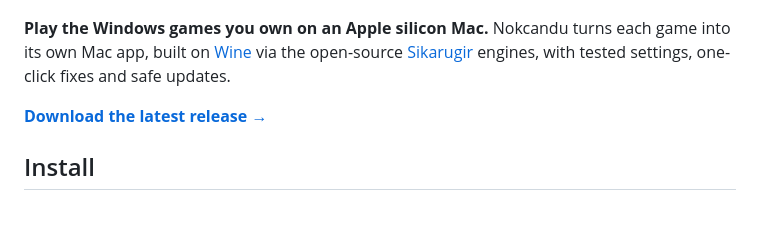
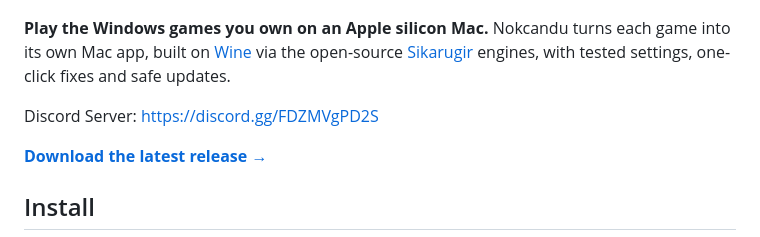
Before and after one commit to seastwood/Nokcandu, a Markdown page: README.md, the part around the change. Drawn GitHub-style; blank space fills up the shorter version.

```diff
--- a/README.md
+++ b/README.md
@@ -5,6 +5,8 @@
 **Play the Windows games you own on an Apple silicon Mac.** Nokcandu turns each game into its own
 Mac app, built on [Wine](https://www.winehq.org) via the open-source [Sikarugir](https://github.com/Sikarugir-App) engines,
 with tested settings, one-click fixes and safe updates.
+
+Discord Server: https://discord.gg/FDZMVgPD2S
 
 [**Download the latest release →**](https://github.com/seastwood/Nokcandu/releases/latest)
 
```
